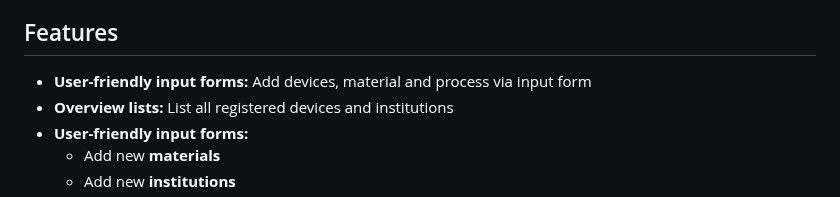
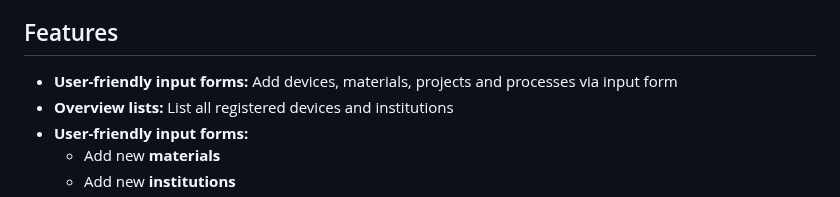
Before and after one commit to McNamara84/ladis, a Markdown page: README.md, the part around the change. Rendered like a GitHub page.

Commit message:
Update features list in README
Clarified input form capabilities in the features section to include devices, materials, projects, and processes.

```diff
--- a/README.md
+++ b/README.md
@@ -12,7 +12,7 @@ We are developing our own information system as part of the P11 laboratory. A sp
 
 ## Features
 
-- **User-friendly input forms:** Add devices, material and process via input form
+- **User-friendly input forms:** Add devices, materials, projects and processes via input form
 - **Overview lists:** List all registered devices and institutions
 - **User-friendly input forms:**
   - Add new **materials**
```
